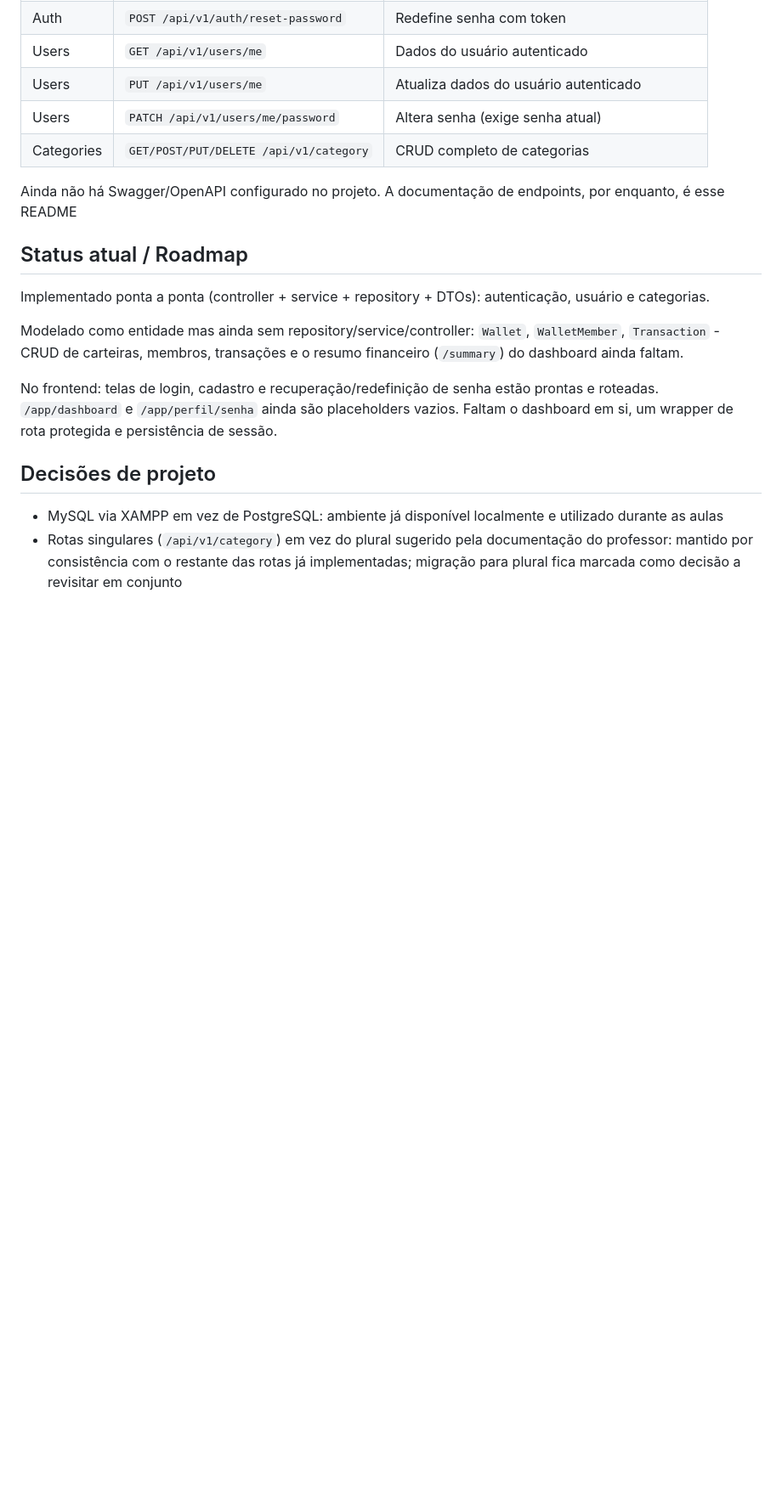
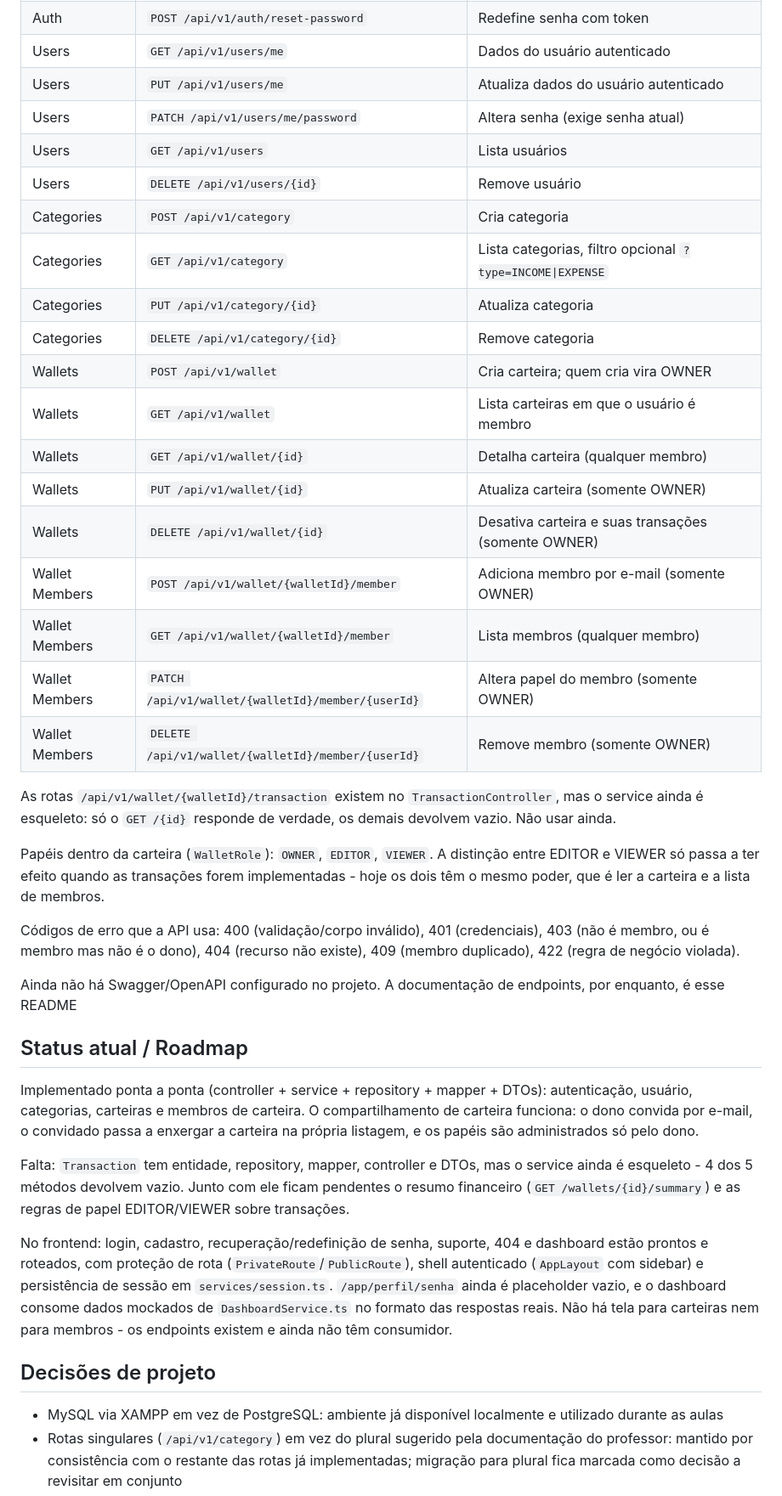
Before and after one commit to ahvShiro/budgie, a Markdown page: README.md, the part around one of its changes. Shown at 85% size. Rendered like a GitHub page; blank space fills up the shorter version.

Commit message:
docs: README atualizado com endpoints novos

```diff
--- a/README.md
+++ b/README.md
@@ -78,17 +80,37 @@ Sobe em `http://localhost:5173` (o CORS do backend já ta liberado para essa ori
 | Users | `GET /api/v1/users/me` | Dados do usuário autenticado |
 | Users | `PUT /api/v1/users/me` | Atualiza dados do usuário autenticado |
 | Users | `PATCH /api/v1/users/me/password` | Altera senha (exige senha atual) |
-| Categories | `GET/POST/PUT/DELETE /api/v1/category` | CRUD completo de categorias |
+| Users | `GET /api/v1/users` | Lista usuários |
+| Users | `DELETE /api/v1/users/{id}` | Remove usuário |
+| Categories | `POST /api/v1/category` | Cria categoria |
+| Categories | `GET /api/v1/category` | Lista categorias, filtro opcional `?type=INCOME\|EXPENSE` |
+| Categories | `PUT /api/v1/category/{id}` | Atualiza categoria |
+| Categories | `DELETE /api/v1/category/{id}` | Remove categoria |
+| Wallets | `POST /api/v1/wallet` | Cria carteira; quem cria vira OWNER |
+| Wallets | `GET /api/v1/wallet` | Lista carteiras em que o usuário é membro |
+| Wallets | `GET /api/v1/wallet/{id}` | Detalha carteira (qualquer membro) |
+| Wallets | `PUT /api/v1/wallet/{id}` | Atualiza carteira (somente OWNER) |
+| Wallets | `DELETE /api/v1/wallet/{id}` | Desativa carteira e suas transações (somente OWNER) |
+| Wallet Members | `POST /api/v1/wallet/{walletId}/member` | Adiciona membro por e-mail (somente OWNER) |
+| Wallet Members | `GET /api/v1/wallet/{walletId}/member` | Lista membros (qualquer membro) |
+| Wallet Members | `PATCH /api/v1/wallet/{walletId}/member/{userId}` | Altera papel do membro (somente OWNER) |
+| Wallet Members | `DELETE /api/v1/wallet/{walletId}/member/{userId}` | Remove membro (somente OWNER) |
+
+As rotas `/api/v1/wallet/{walletId}/transaction` existem no `TransactionController`, mas o service ainda é esqueleto: só o `GET /{id}` responde de verdade, os demais devolvem vazio. Não usar ainda.
+
+Papéis dentro da carteira (`WalletRole`): `OWNER`, `EDITOR`, `VIEWER`. A distinção entre EDITOR e VIEWER só passa a ter efeito quando as transações forem implementadas - hoje os dois têm o mesmo poder, que é ler a carteira e a lista de membros.
+
+Códigos de erro que a API usa: 400 (validação/corpo inválido), 401 (credenciais), 403 (não é membro, ou é membro mas não é o dono), 404 (recurso não existe), 409 (membro duplicado), 422 (regra de negócio violada).
 
 Ainda não há Swagger/OpenAPI configurado no projeto. A documentação de endpoints, por enquanto, é esse README
 
 ## Status atual / Roadmap
 
-Implementado ponta a ponta (controller + service + repository + DTOs): autenticação, usuário e categorias.
+Implementado ponta a ponta (controller + service + repository + mapper + DTOs): autenticação, usuário, categorias, carteiras e membros de carteira. O compartilhamento de carteira funciona: o dono convida por e-mail, o convidado passa a enxergar a carteira na própria listagem, e os papéis são administrados só pelo dono.
 
-Modelado como entidade mas ainda sem repository/service/controller: `Wallet`, `WalletMember`, `Transaction` - CRUD de carteiras, membros, transações e o resumo financeiro (`/summary`) do dashboard ainda faltam.
+Falta: `Transaction` tem entidade, repository, mapper, controller e DTOs, mas o service ainda é esqueleto - 4 dos 5 métodos devolvem vazio. Junto com ele ficam pendentes o resumo financeiro (`GET /wallets/{id}/summary`) e as regras de papel EDITOR/VIEWER sobre transações.
 
-No frontend: telas de login, cadastro e recuperação/redefinição de senha estão prontas e roteadas. `/app/dashboard` e `/app/perfil/senha` ainda são placeholders vazios. Faltam o dashboard em si, um wrapper de rota protegida e persistência de sessão.
+No frontend: login, cadastro, recuperação/redefinição de senha, suporte, 404 e dashboard estão prontos e roteados, com proteção de rota (`PrivateRoute`/`PublicRoute`), shell autenticado (`AppLayout` com sidebar) e persistência de sessão em `services/session.ts`. `/app/perfil/senha` ainda é placeholder vazio, e o dashboard consome dados mockados de `DashboardService.ts` no formato das respostas reais. Não há tela para carteiras nem para membros - os endpoints existem e ainda não têm consumidor.
 
 ## Decisões de projeto
 
```
Also changed, not shown: other parts of README.md (+4 -0 lines).
